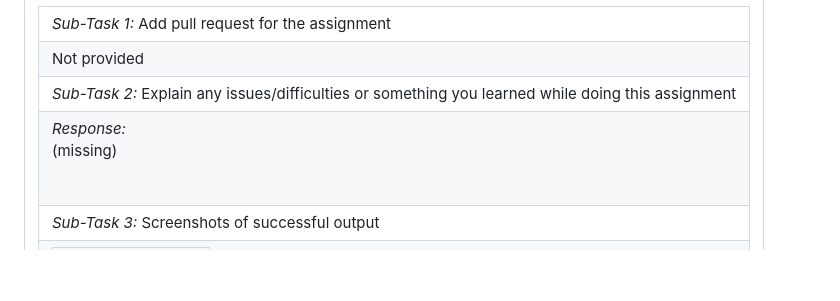
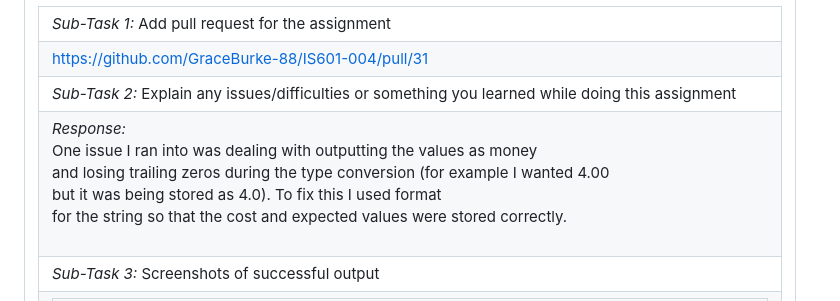
Before and after one commit to GraceBurke-88/IS601-004, a Markdown page: BurgerMachine/BurgerMachine.md, the part around the change printed below. Drawn GitHub-style; blank space fills up the shorter version.

```diff
--- a/BurgerMachine/BurgerMachine.md
+++ b/BurgerMachine/BurgerMachine.md
@@ -97,5 +97,5 @@
 <tr><td><table><tr><td> <em>Sub-Task 1: </em> Add pull request for the assignment</td></tr>
-<tr><td>Not provided</td></tr>
+<tr><td> <a rel="noreferrer noopener" target="_blank" href="https://github.com/GraceBurke-88/IS601-004/pull/31">https://github.com/GraceBurke-88/IS601-004/pull/31</a> </td></tr>
 <tr><td> <em>Sub-Task 2: </em> Explain any issues/difficulties or something you learned while doing this assignment</td></tr>
-<tr><td> <em>Response:</em> <p>(missing)</p><br></td></tr>
+<tr><td> <em>Response:</em> <div>One issue I ran into was dealing with outputting the values as money<br>and losing trailing zeros during the type conversion (for example I wanted 4.00<br>but it was being stored as 4.0). To fix this I used format<br>for the string so that the cost and expected values were stored correctly.&nbsp;</div><br></td></tr>
 <tr><td> <em>Sub-Task 3: </em> Screenshots of successful output</td></tr>
```
Also changed, not shown: other parts of BurgerMachine/BurgerMachine.md (+8 -4 lines).
